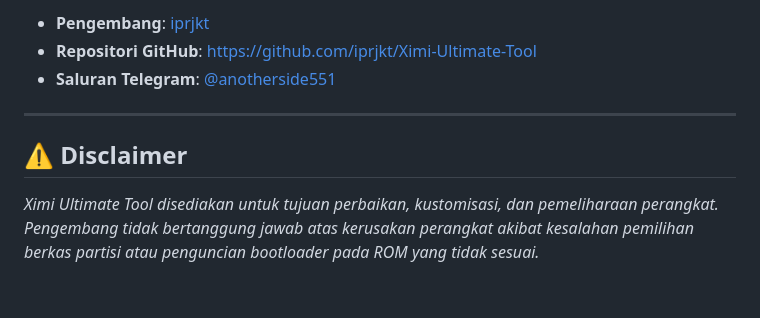
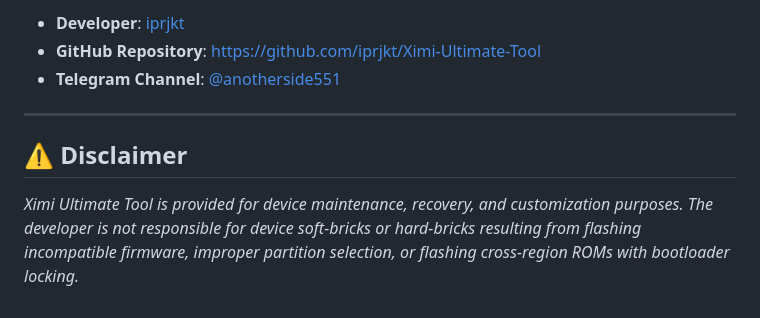
Before and after one commit to iprjkt/Ximi-Ultimate-Tool, a Markdown page: README.md, the part around one of its changes. Rendered like a GitHub page.

```diff
--- a/README.md
+++ b/README.md
@@ -143,9 +143,9 @@ Ximi-Ultimate-Tool/
 
-- **Pengembang**: [iprjkt](https://github.com/iprjkt)
-- **Repositori GitHub**: [https://github.com/iprjkt/Ximi-Ultimate-Tool](https://github.com/iprjkt)
-- **Saluran Telegram**: [@anotherside551](https://t.me/anotherside551)
+- **Developer**: [iprjkt](https://github.com/iprjkt)
+- **GitHub Repository**: [https://github.com/iprjkt/Ximi-Ultimate-Tool](https://github.com/iprjkt)
+- **Telegram Channel**: [@anotherside551](https://t.me/anotherside551)
 
 ---
 
 ## ⚠️ Disclaimer
-*Ximi Ultimate Tool disediakan untuk tujuan perbaikan, kustomisasi, dan pemeliharaan perangkat. Pengembang tidak bertanggung jawab atas kerusakan perangkat akibat kesalahan pemilihan berkas partisi atau penguncian bootloader pada ROM yang tidak sesuai.*
+*Ximi Ultimate Tool is provided for device maintenance, recovery, and customization purposes. The developer is not responsible for device soft-bricks or hard-bricks resulting from flashing incompatible firmware, improper partition selection, or flashing cross-region ROMs with bootloader locking.*
```
Also changed, not shown: other parts of README.md (+78 -78 lines).
